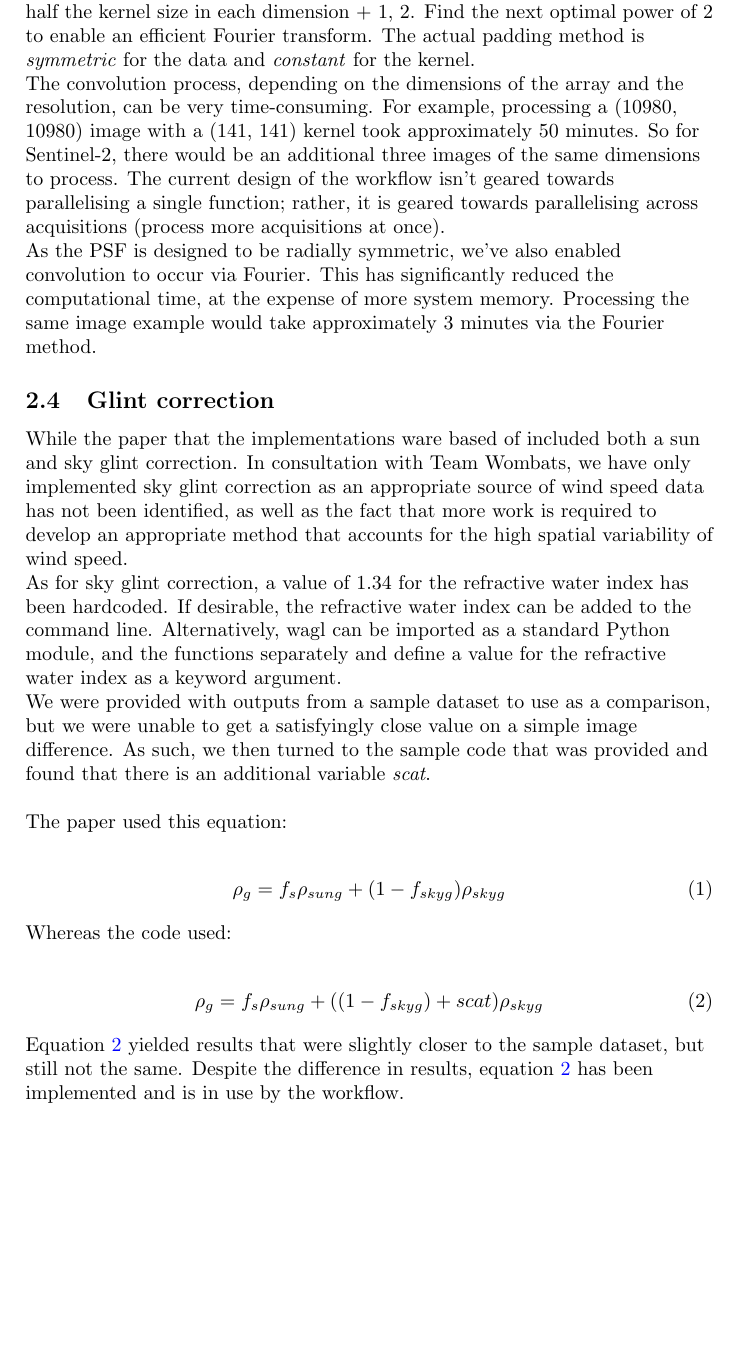
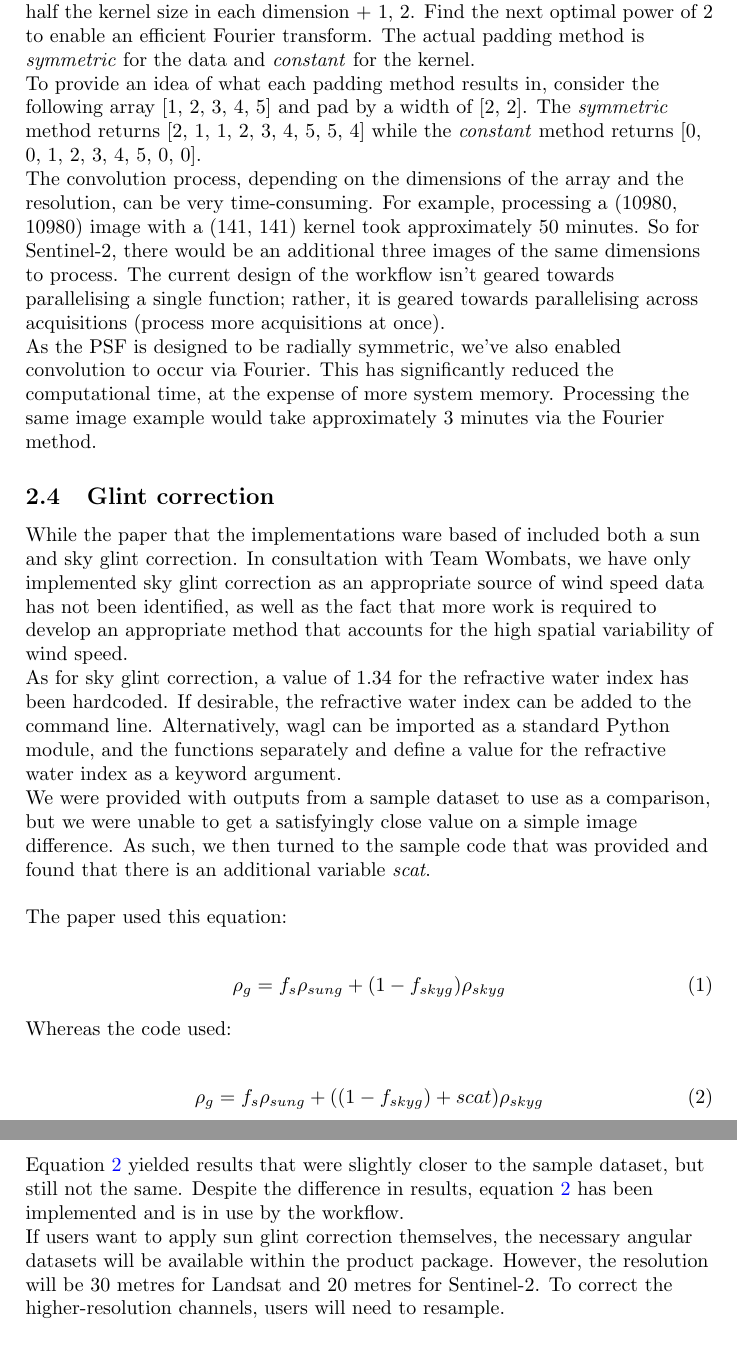
Before and after one commit to sixy6e/reports, a LaTeX document (Water-AtCor/WaterAtCor-Implmentation.tex): part of page 4 of 14 before the commit and two parts of pages 4 and 5 of 14 after it, the two joined at a grey line, cut so that both start at the same text, the shorter picture padded with empty space. Compiled offline with pdfLaTeX.

Commit message:
Updated to include suggestions by @passangd

```diff
--- a/Water-AtCor/WaterAtCor-Implmentation.tex
+++ b/Water-AtCor/WaterAtCor-Implmentation.tex
@@ -79,6 +79,7 @@
     \clearpage
 
       Prior to convolution, both the data and the kernel are padded to an optimal size in both the x and y directions. The pad size is determined in two steps, 1. half the kernel size in each dimension + 1, 2. Find the next optimal power of 2 to enable an efficient Fourier transform. The actual padding method is \textit{symmetric} for the data and \textit{constant} for the kernel. \par
+      To provide an idea of what each padding method results in, consider the following array [1, 2, 3, 4, 5] and pad by a width of [2, 2]. The \textit{symmetric} method returns [2, 1, 1, 2, 3, 4, 5, 5, 4] while the \textit{constant} method returns [0, 0, 1, 2, 3, 4, 5, 0, 0]. \par
       The convolution process, depending on the dimensions of the array and the resolution, can be very time-consuming. For example, processing a (10980, 10980) image with a (141, 141) kernel took approximately 50 minutes. So for Sentinel-2, there would be an additional three images of the same dimensions to process. The current design of the workflow isn't geared towards parallelising a single function; rather, it is geared towards parallelising across acquisitions (process more acquisitions at once). \par
       As the PSF is designed to be radially symmetric, we've also enabled convolution to occur via Fourier. This has significantly reduced the computational time, at the expense of more system memory. Processing the same image example would take approximately 3 minutes via the Fourier method.
     \end{flushleft}
@@ -107,7 +108,8 @@
     \end{equation}
 
     \begin{flushleft}
-      Equation~\ref{eq:2} yielded results that were slightly closer to the sample dataset, but still not the same. Despite the difference in results, equation~\ref{eq:2} has been implemented and is in use by the workflow.
+      Equation~\ref{eq:2} yielded results that were slightly closer to the sample dataset, but still not the same. Despite the difference in results, equation~\ref{eq:2} has been implemented and is in use by the workflow. \par
+      If users want to apply sun glint correction themselves, the necessary angular datasets will be available within the product package. However, the resolution will be 30 metres for Landsat and 20 metres for Sentinel-2. To correct the higher-resolution channels, users will need to resample.
     \end{flushleft}
 
   \section{Outputs}
```
Also changed, not shown: Water-AtCor/WaterAtCor-Implmentation.pdf, Water-AtCor/WaterAtCor-Implmentation.tex (2 more changed lines).
